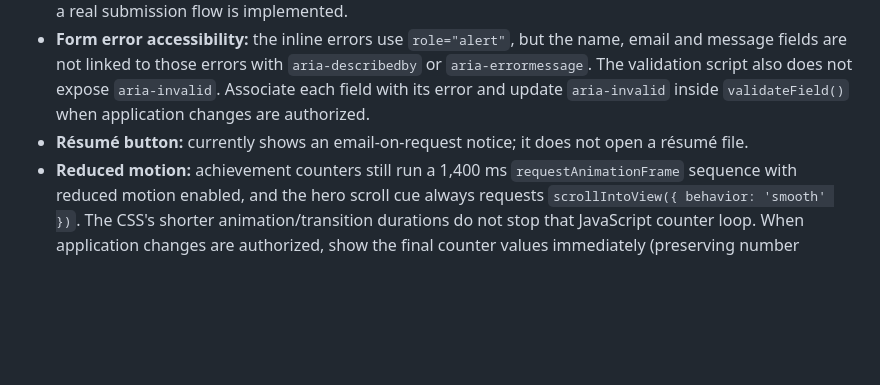
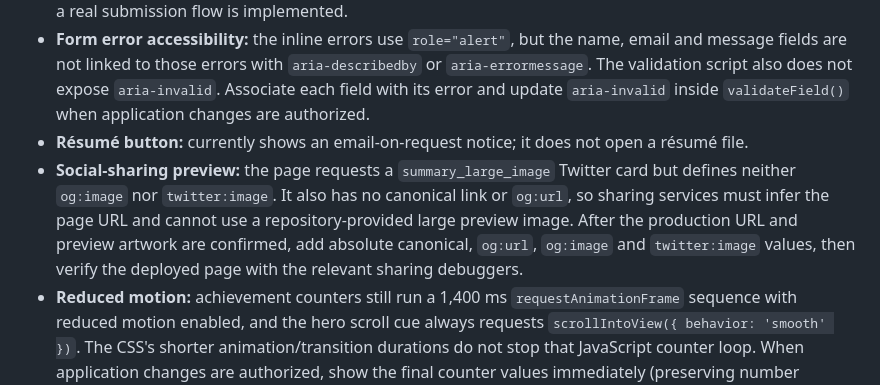
Before and after one commit to karthikr272006-max/karthikr-portfolio, a Markdown page: README.md, the part around the change. GitHub-like rendering; blank space fills up the shorter version.

Commit message:
docs: document incomplete social preview metadata
Document that the page requests a large Twitter card without providing
Open Graph or Twitter image metadata. Note that canonical and og:url values
are also absent, explain the resulting share-preview limitation, and list
the production values to add after the deployment URL and artwork are
confirmed.

Only README.md changes; application source and tests remain unchanged.

Validation performed:
- Inspected the current index.html head and confirmed twitter:card is
  summary_large_image.
- Confirmed canonical, og:url, og:image and twitter:image are absent.
- python3 -m unittest discover -s tests -v: 15 passed.
- node --test tests/test_interactions.cjs: 18 passed.
- node --check script.js: passed.
- node --check tests/test_interactions.cjs: passed.
- Rechecked authenticated login, default branch, main head, README blob SHA,
  repository metadata and current-date contribution history.

The production URL and preview artwork were not assumed. Deployed social
sharing previews were not tested.

(automation-assisted)

```diff
--- a/README.md
+++ b/README.md
@@ -74,6 +74,7 @@ These findings were confirmed against the current repository source:
 - **Contact form:** submitting valid input prevents the normal form submission, displays a notification and resets the form. It does not send or persist a message. Use the displayed email link to contact Karthik until a real submission flow is implemented.
 - **Form error accessibility:** the inline errors use `role="alert"`, but the name, email and message fields are not linked to those errors with `aria-describedby` or `aria-errormessage`. The validation script also does not expose `aria-invalid`. Associate each field with its error and update `aria-invalid` inside `validateField()` when application changes are authorized.
 - **Résumé button:** currently shows an email-on-request notice; it does not open a résumé file.
+- **Social-sharing preview:** the page requests a `summary_large_image` Twitter card but defines neither `og:image` nor `twitter:image`. It also has no canonical link or `og:url`, so sharing services must infer the page URL and cannot use a repository-provided large preview image. After the production URL and preview artwork are confirmed, add absolute canonical, `og:url`, `og:image` and `twitter:image` values, then verify the deployed page with the relevant sharing debuggers.
 - **Reduced motion:** achievement counters still run a 1,400 ms `requestAnimationFrame` sequence with reduced motion enabled, and the hero scroll cue always requests `scrollIntoView({ behavior: 'smooth' })`. The CSS's shorter animation/transition durations do not stop that JavaScript counter loop. When application changes are authorized, show the final counter values immediately (preserving number formatting, prefixes and suffixes) and request non-animated scrolling when `prefersReducedMotion` is true.
 
 The canvas defect, form-validation accessibility gap, and reduced-motion counter/scroll requests were reproduced with isolated local checks. With reduced motion enabled, the grant counter still showed `₹30,625+` at 700 ms before reaching `₹35,000+` at 1,400 ms; the scroll handler requested `smooth`. These are script-level observations, not measurements of browser scrolling. The delivery and résumé limitations were verified from source. These checks are not a substitute for a full browser review.
```
